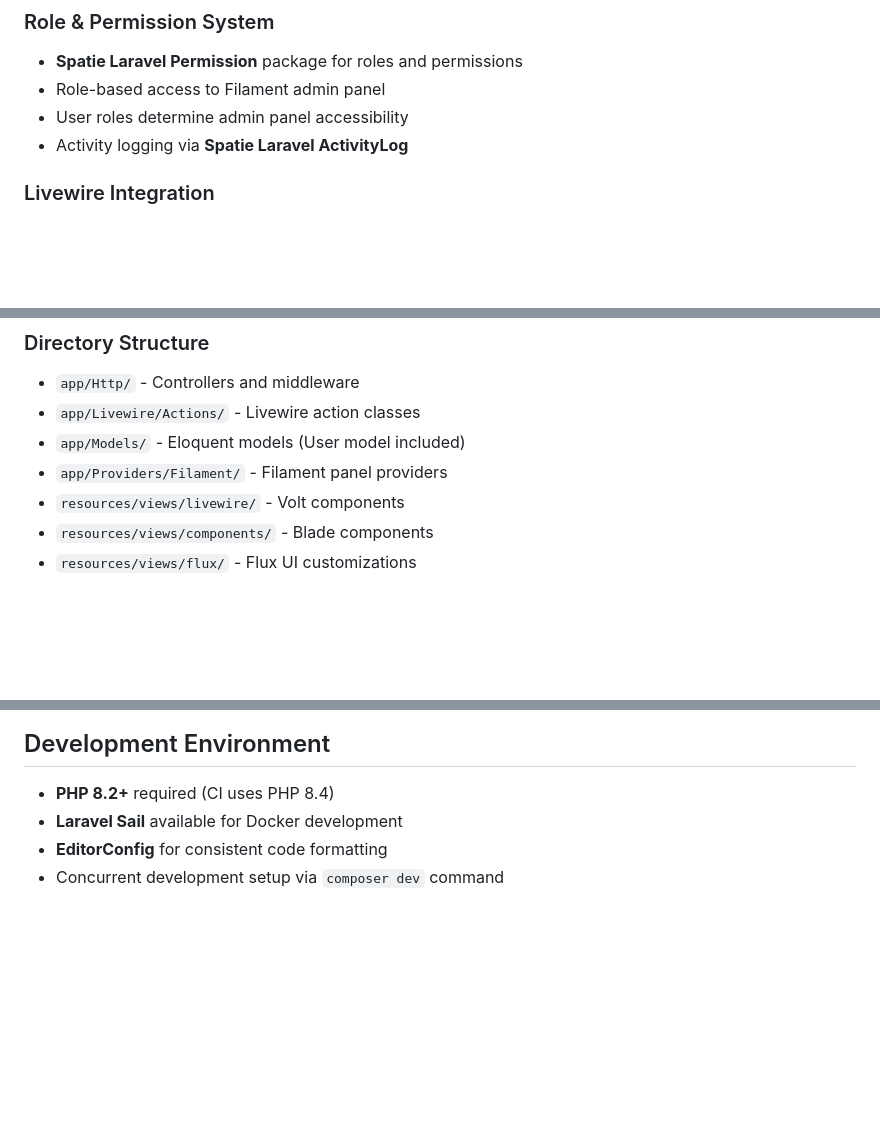
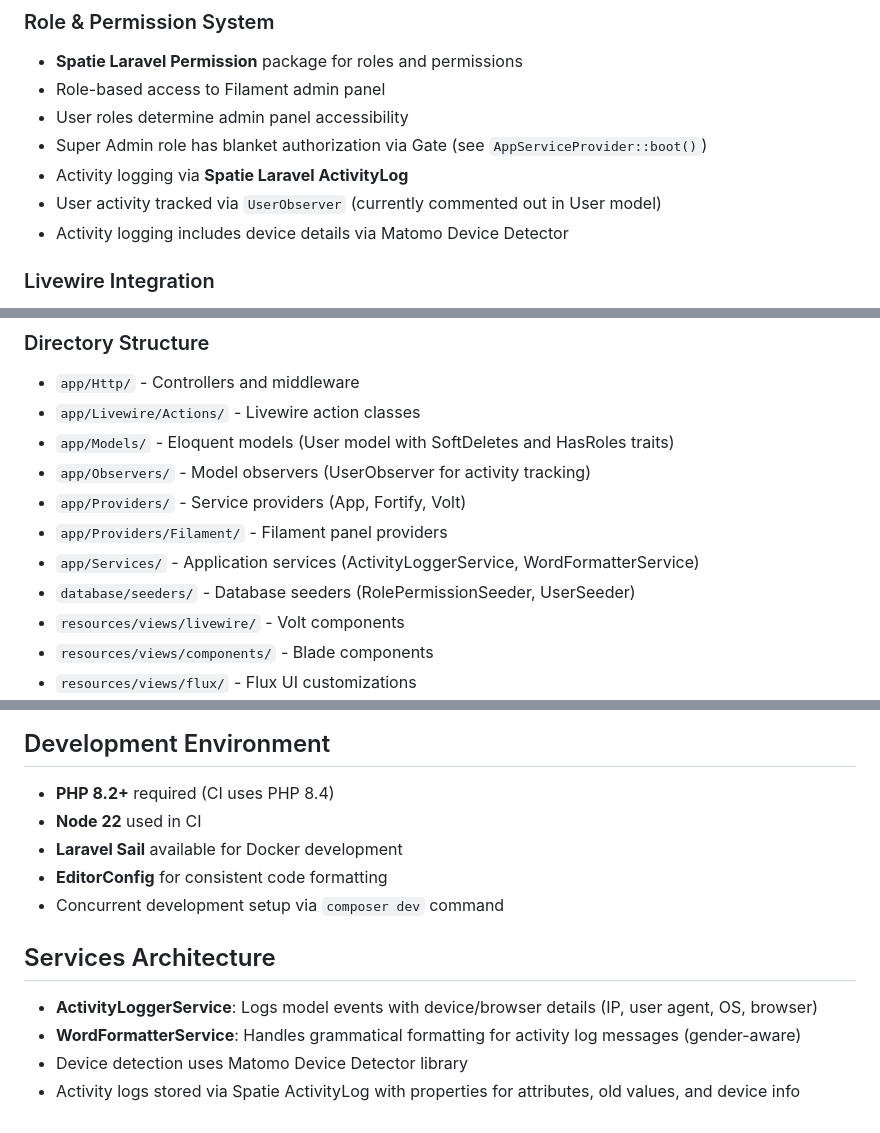
Before and after one commit to issmaelpp/legislative-standard, a Markdown page: CLAUDE.md, 3 parts joined by grey strips. GitHub-like rendering; blank space fills up the shorter version.

Commit message:
Actualizar CLAUDE.md para detallar la gestión de roles y permisos, el seguimiento de actividad de usuarios, y la integración de servicios como ActivityLoggerService y WordFormatterService.

```diff
--- a/CLAUDE.md
+++ b/CLAUDE.md
@@ -69,7 +69,10 @@ php artisan db:seed                   # Run seeders
 - **Spatie Laravel Permission** package for roles and permissions
 - Role-based access to Filament admin panel
 - User roles determine admin panel accessibility
+- Super Admin role has blanket authorization via Gate (see `AppServiceProvider::boot()`)
 - Activity logging via **Spatie Laravel ActivityLog**
+- User activity tracked via `UserObserver` (currently commented out in User model)
+- Activity logging includes device details via Matomo Device Detector
 
 ### Livewire Integration
 - **Volt-based architecture**: Single-file components mixing PHP logic and Blade templates
@@ -93,8 +96,12 @@ php artisan db:seed                   # Run seeders
 ### Directory Structure
 - `app/Http/` - Controllers and middleware
 - `app/Livewire/Actions/` - Livewire action classes
-- `app/Models/` - Eloquent models (User model included)
+- `app/Models/` - Eloquent models (User model with SoftDeletes and HasRoles traits)
+- `app/Observers/` - Model observers (UserObserver for activity tracking)
+- `app/Providers/` - Service providers (App, Fortify, Volt)
 - `app/Providers/Filament/` - Filament panel providers
+- `app/Services/` - Application services (ActivityLoggerService, WordFormatterService)
+- `database/seeders/` - Database seeders (RolePermissionSeeder, UserSeeder)
 - `resources/views/livewire/` - Volt components
 - `resources/views/components/` - Blade components
 - `resources/views/flux/` - Flux UI customizations
@@ -122,6 +129,13 @@ php artisan db:seed                   # Run seeders
 
 ## Development Environment
 - **PHP 8.2+** required (CI uses PHP 8.4)
+- **Node 22** used in CI
 - **Laravel Sail** available for Docker development
 - **EditorConfig** for consistent code formatting
 - Concurrent development setup via `composer dev` command
+
+## Services Architecture
+- **ActivityLoggerService**: Logs model events with device/browser details (IP, user agent, OS, browser)
+- **WordFormatterService**: Handles grammatical formatting for activity log messages (gender-aware)
+- Device detection uses Matomo Device Detector library
+- Activity logs stored via Spatie ActivityLog with properties for attributes, old values, and device info
```
